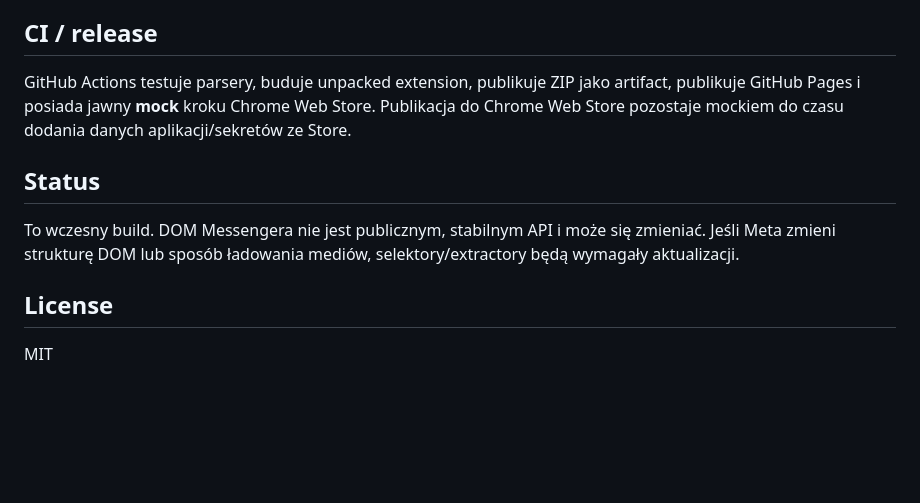
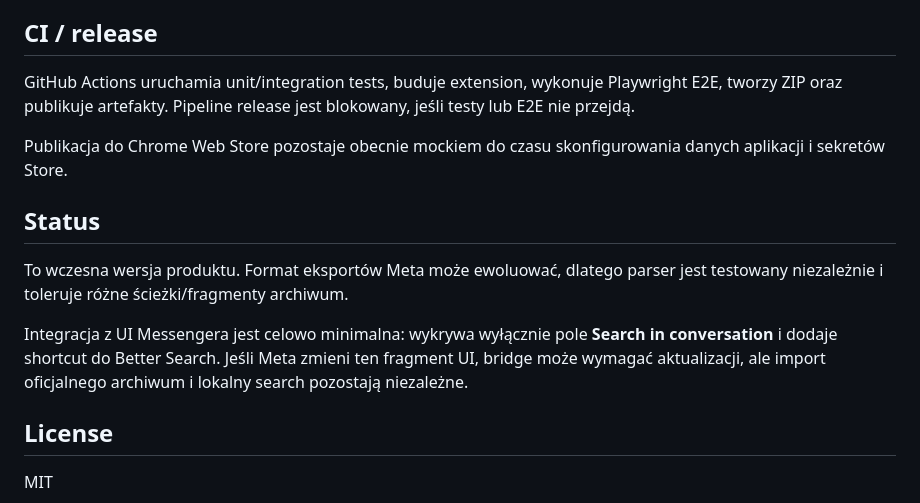
Before and after one commit to gkk-dev-ops/messenger-better-search, a Markdown page: README.md, the part around one of its changes. GitHub-like rendering; blank space fills up the shorter version.

```diff
--- a/README.md
+++ b/README.md
@@ -102,11 +156,15 @@ npm run package
 
 ## CI / release
 
-GitHub Actions testuje parsery, buduje unpacked extension, publikuje ZIP jako artifact, publikuje GitHub Pages i posiada jawny **mock** kroku Chrome Web Store. Publikacja do Chrome Web Store pozostaje mockiem do czasu dodania danych aplikacji/sekretów ze Store.
+GitHub Actions uruchamia unit/integration tests, buduje extension, wykonuje Playwright E2E, tworzy ZIP oraz publikuje artefakty. Pipeline release jest blokowany, jeśli testy lub E2E nie przejdą.
+
+Publikacja do Chrome Web Store pozostaje obecnie mockiem do czasu skonfigurowania danych aplikacji i sekretów Store.
 
 ## Status
 
-To wczesny build. DOM Messengera nie jest publicznym, stabilnym API i może się zmieniać. Jeśli Meta zmieni strukturę DOM lub sposób ładowania mediów, selektory/extractory będą wymagały aktualizacji.
+To wczesna wersja produktu. Format eksportów Meta może ewoluować, dlatego parser jest testowany niezależnie i toleruje różne ścieżki/fragmenty archiwum.
+
+Integracja z UI Messengera jest celowo minimalna: wykrywa wyłącznie pole **Search in conversation** i dodaje shortcut do Better Search. Jeśli Meta zmieni ten fragment UI, bridge może wymagać aktualizacji, ale import oficjalnego archiwum i lokalny search pozostają niezależne.
 
 ## License
 
```
Also changed, not shown: other parts of README.md (+112 -58 lines).
